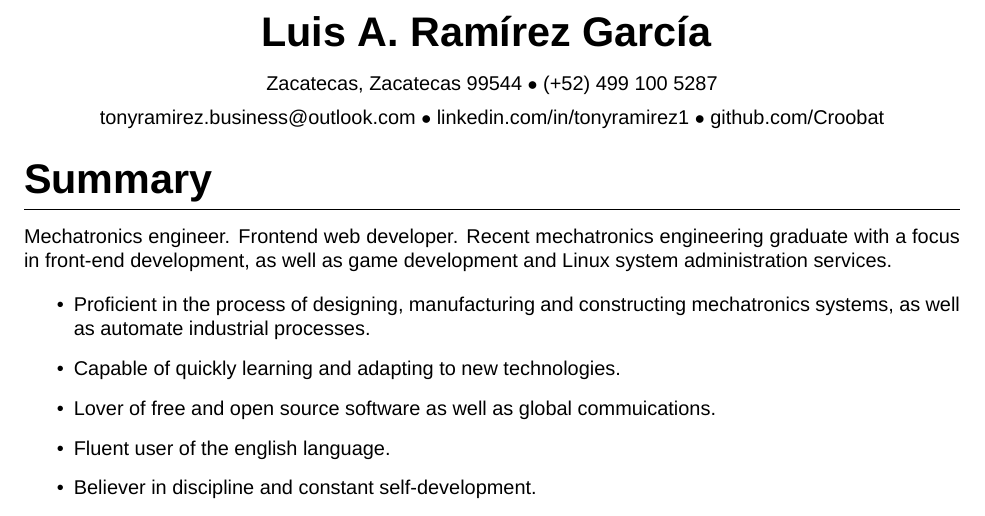
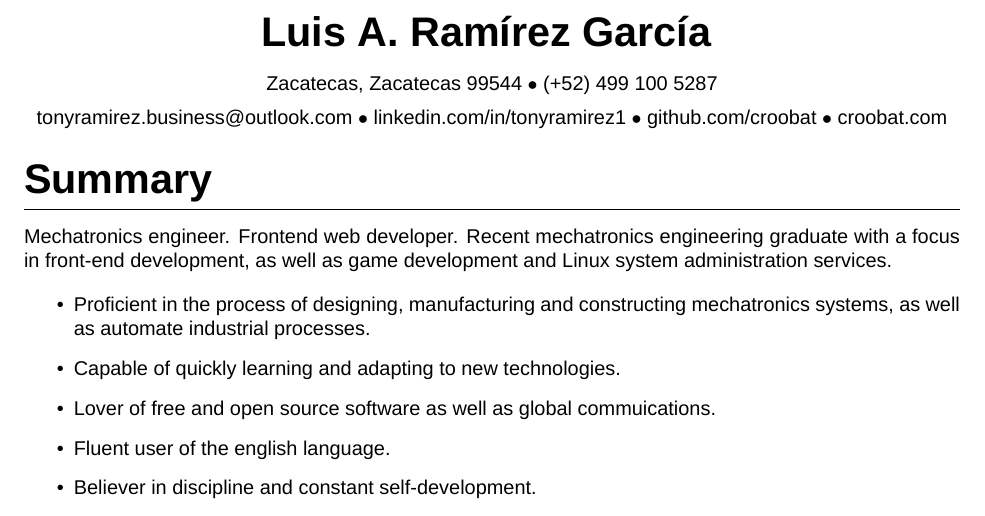
Before and after one commit to croobat/curriculum-vitae, a LaTeX CV (src/CV_Luis_Antonio_Ramirez_Garcia.tex): part of page 1 of 4, cut so that both start at the same text. Compiled offline with XeLaTeX; a missing font is replaced by an installed copy or a similar font.

Commit message:
fix: add webpage

```diff
--- a/src/CV_Luis_Antonio_Ramirez_Garcia.tex
+++ b/src/CV_Luis_Antonio_Ramirez_Garcia.tex
@@ -23,7 +23,7 @@
 
     \vspace{0.5em}
 
-    tonyramirez.business@outlook.com $\bullet$ linkedin.com/in/tonyramirez1 $\bullet$ github.com/Croobat
+    tonyramirez.business@outlook.com $\bullet$ linkedin.com/in/tonyramirez1 $\bullet$ github.com/croobat $\bullet$ croobat.com
 
     \vspace{-0.5em}
 
```
